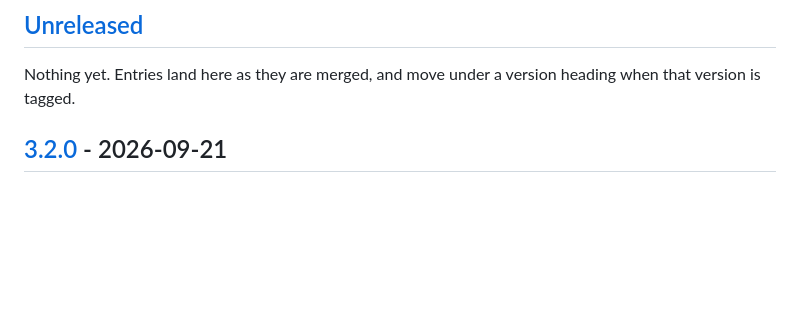
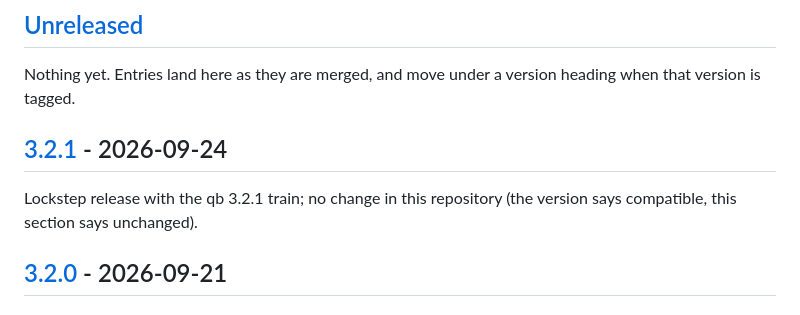
Before and after one commit to isndev/qb-examples, a Markdown page: CHANGELOG.md, the part around one of its changes. GitHub-like rendering; blank space fills up the shorter version.

Commit message:
release: v3.2.1
The criteria-driven train (release policy, Huly QB-13): version bumped at its single
source of truth and every derived site, CHANGELOG [Unreleased] rolled under [3.2.1].

```diff
--- a/CHANGELOG.md
+++ b/CHANGELOG.md
@@ -10,6 +10,10 @@ plumbing do not qualify.
 ## [Unreleased]
 
 Nothing yet. Entries land here as they are merged, and move under a version heading when that version is tagged.
+
+## [3.2.1] - 2026-09-24
+
+Lockstep release with the qb 3.2.1 train; no change in this repository (the version says compatible, this section says unchanged).
 
 ## [3.2.0] - 2026-09-21
 
```
Also changed, not shown: other parts of CHANGELOG.md (+2 -1 lines).
